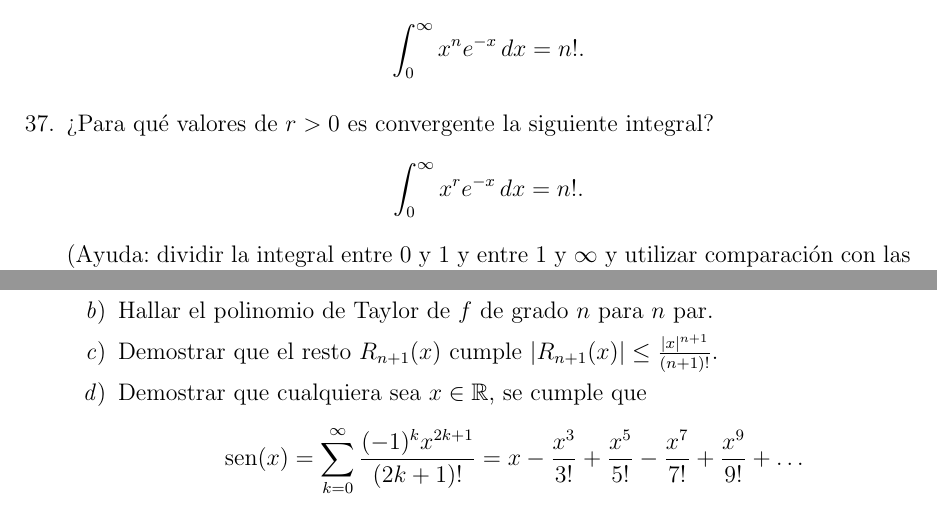
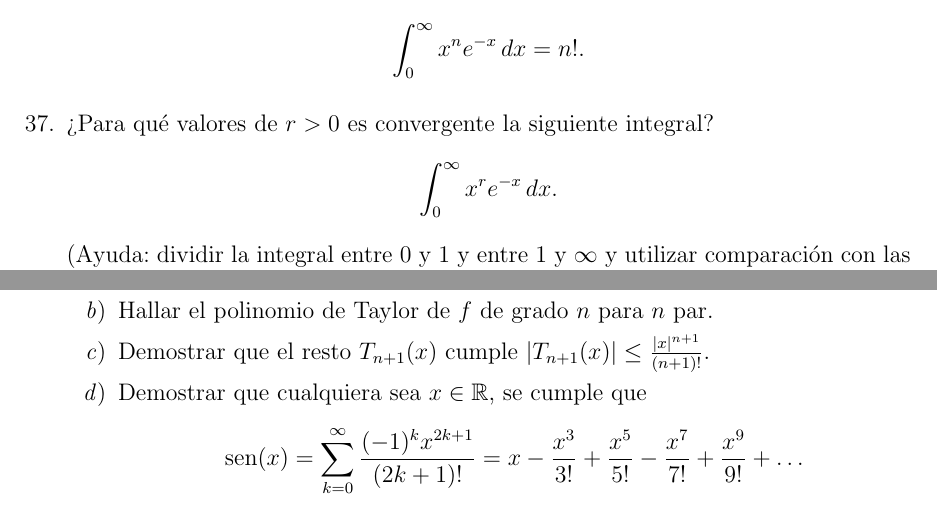
Before and after one commit to morinpedro/apunte-calculo-I, a LaTeX book (main.tex, which reads ejercicios-ch-6-s-9.tex, ejercicios-ch-7-s-2.tex): two parts of pages 247 and 261 of 263, joined at a grey line, cut so that both start at the same text. Compiled offline with pdfLaTeX.

Commit message:
un par de typos

```diff
--- a/ejercicios-ch-6-s-9.tex
+++ b/ejercicios-ch-6-s-9.tex
@@ -22,7 +22,7 @@
 \]
 \item ?`Para qué valores de $r>0$ es convergente la siguiente integral?
 \[
-\int_0^\infty x^r e^{-x}\dx = n!.
+\int_0^\infty x^r e^{-x}\dx.
 \]
 (Ayuda: dividir la integral entre $0$ y $1$ y entre $1$ y $\infty$ y utilizar comparación con las integrales del ejercicio anterior).
 \item Sea $\Omega$ la región que se encuentra entre el eje $x$ y la gráfica de $y=e^{-x}$, para $x\in[0,+\infty)$.
--- a/ejercicios-ch-7-s-2.tex
+++ b/ejercicios-ch-7-s-2.tex
@@ -25,7 +25,7 @@ $\D f(x) = \sum_{k=0}^\infty \frac{f^{(k)}(0)}{k!}x^k$, para todo $x\in [-a,a]$.
 
 \item Hallar el polinomio de Taylor de $f$ de grado $n$ para $n$ par.
 
-\item Demostrar que el resto $R_{n+1}(x)$ cumple $|R_{n+1}(x)| \le \frac{|x|^{n+1}}{(n+1)!}$.
+\item Demostrar que el resto $T_{n+1}(x)$ cumple $|T_{n+1}(x)| \le \frac{|x|^{n+1}}{(n+1)!}$.
 
 \item  Demostrar que cualquiera sea $x \in \R$, se cumple que
 \[
```
